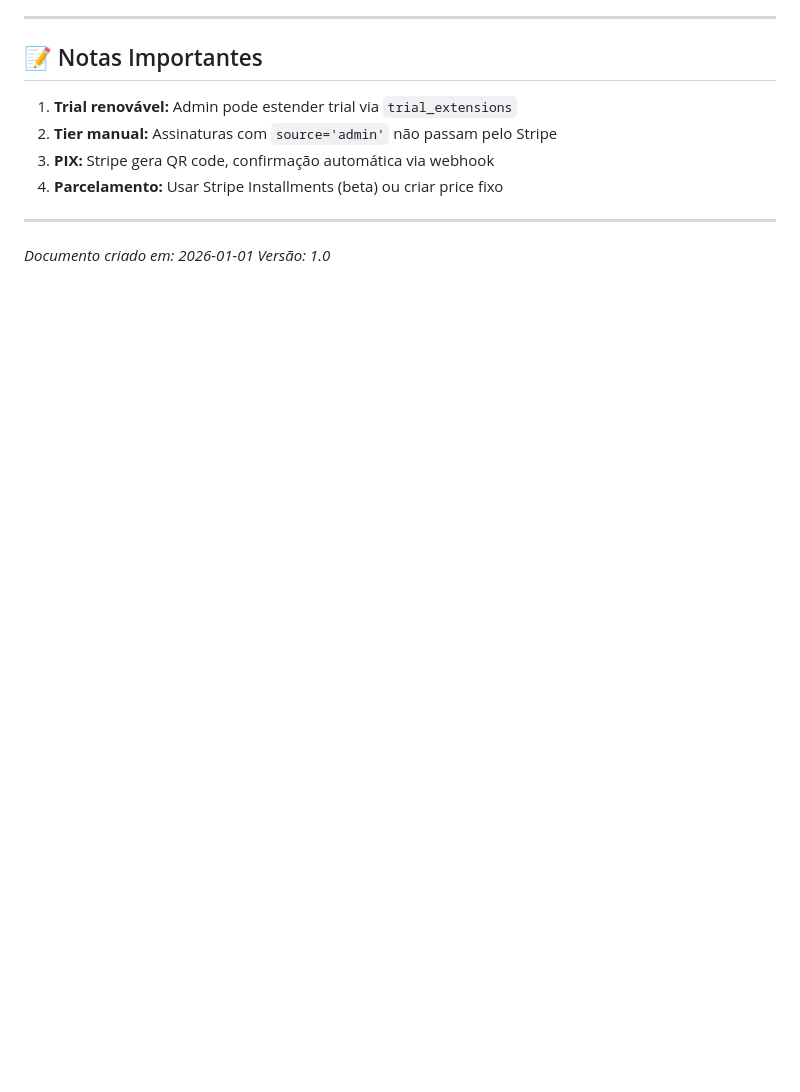
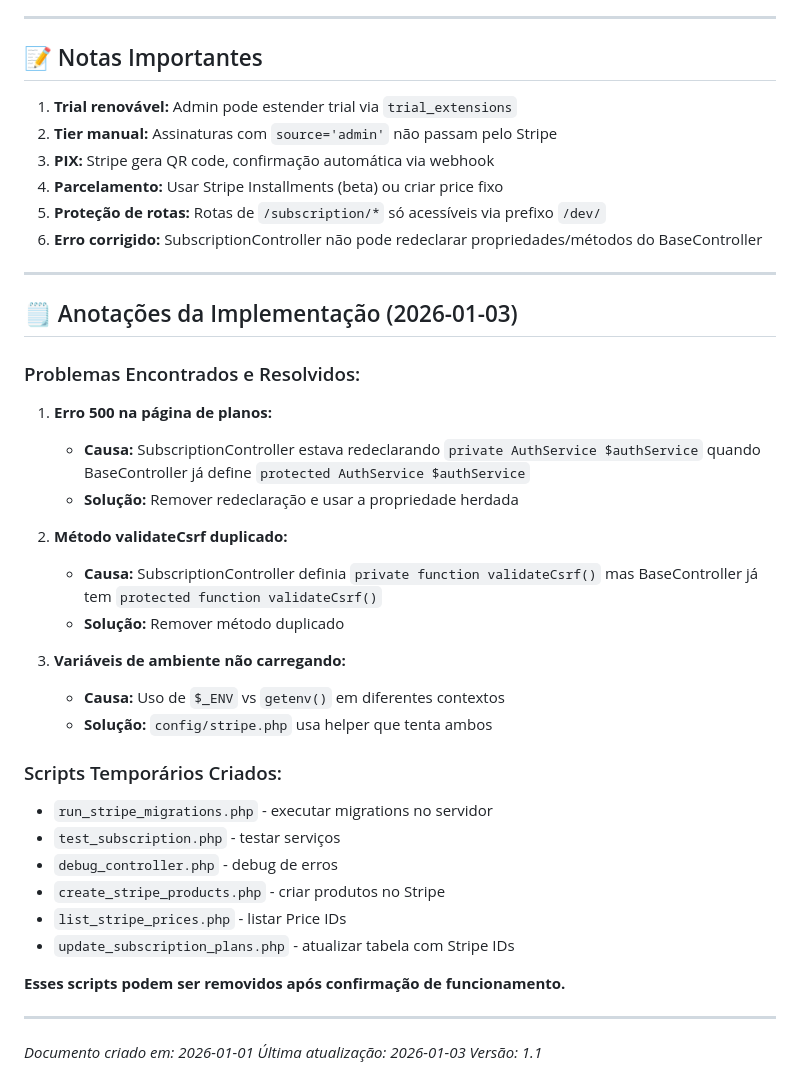
Before and after one commit to devoperebem/Terminal-Operebem, a Markdown page: .gemini/plans/STRIPE_INTEGRATION_PLAN.md, the part around one of its changes. GitHub-like rendering; blank space fills up the shorter version.

```diff
--- a/.gemini/plans/STRIPE_INTEGRATION_PLAN.md
+++ b/.gemini/plans/STRIPE_INTEGRATION_PLAN.md
@@ -472,8 +482,39 @@ STRIPE_CANCEL_URL=https://terminal.operebem.com.br/subscription/canceled
 2. **Tier manual:** Assinaturas com `source='admin'` não passam pelo Stripe
 3. **PIX:** Stripe gera QR code, confirmação automática via webhook
 4. **Parcelamento:** Usar Stripe Installments (beta) ou criar price fixo
+5. **Proteção de rotas:** Rotas de `/subscription/*` só acessíveis via prefixo `/dev/`
+6. **Erro corrigido:** SubscriptionController não pode redeclarar propriedades/métodos do BaseController
+
+---
+
+## 🗒️ Anotações da Implementação (2026-01-03)
+
+### Problemas Encontrados e Resolvidos:
+
+1. **Erro 500 na página de planos:**
+   - **Causa:** SubscriptionController estava redeclarando `private AuthService $authService` quando BaseController já define `protected AuthService $authService`
+   - **Solução:** Remover redeclaração e usar a propriedade herdada
+
+2. **Método validateCsrf duplicado:**
+   - **Causa:** SubscriptionController definia `private function validateCsrf()` mas BaseController já tem `protected function validateCsrf()`
+   - **Solução:** Remover método duplicado
+
+3. **Variáveis de ambiente não carregando:**
+   - **Causa:** Uso de `$_ENV` vs `getenv()` em diferentes contextos
+   - **Solução:** `config/stripe.php` usa helper que tenta ambos
+
+### Scripts Temporários Criados:
+- `run_stripe_migrations.php` - executar migrations no servidor
+- `test_subscription.php` - testar serviços
+- `debug_controller.php` - debug de erros
+- `create_stripe_products.php` - criar produtos no Stripe
+- `list_stripe_prices.php` - listar Price IDs
+- `update_subscription_plans.php` - atualizar tabela com Stripe IDs
+
+**Esses scripts podem ser removidos após confirmação de funcionamento.**
 
 ---
 
 *Documento criado em: 2026-01-01*
-*Versão: 1.0*
+*Última atualização: 2026-01-03*
+*Versão: 1.1*
```
Also changed, not shown: other parts of .gemini/plans/STRIPE_INTEGRATION_PLAN.md (+42 -32 lines).
